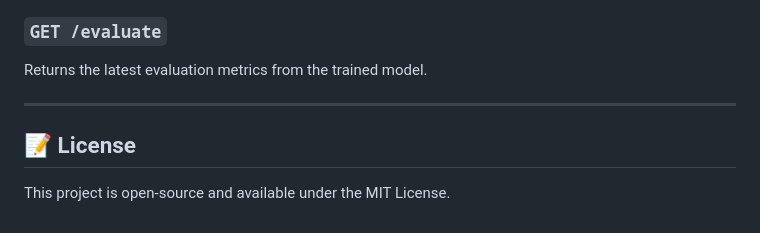
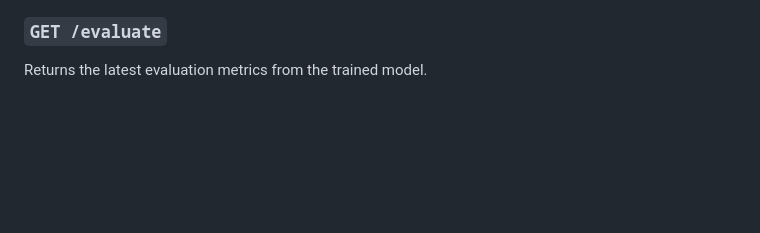
Before and after one commit to pranaviii04/SumAI, a Markdown page: README.md, the part around the change. Rendered like a GitHub page; blank space fills up the shorter version.

Commit message:
Remove license section from README
Removed license section from README.

```diff
--- a/README.md
+++ b/README.md
@@ -164,9 +164,3 @@ Upload a PDF or TXT file to extract its raw text content.
 
 ### `GET /evaluate`
 Returns the latest evaluation metrics from the trained model.
-
----
-
-## 📝 License
-
-This project is open-source and available under the MIT License.
```
